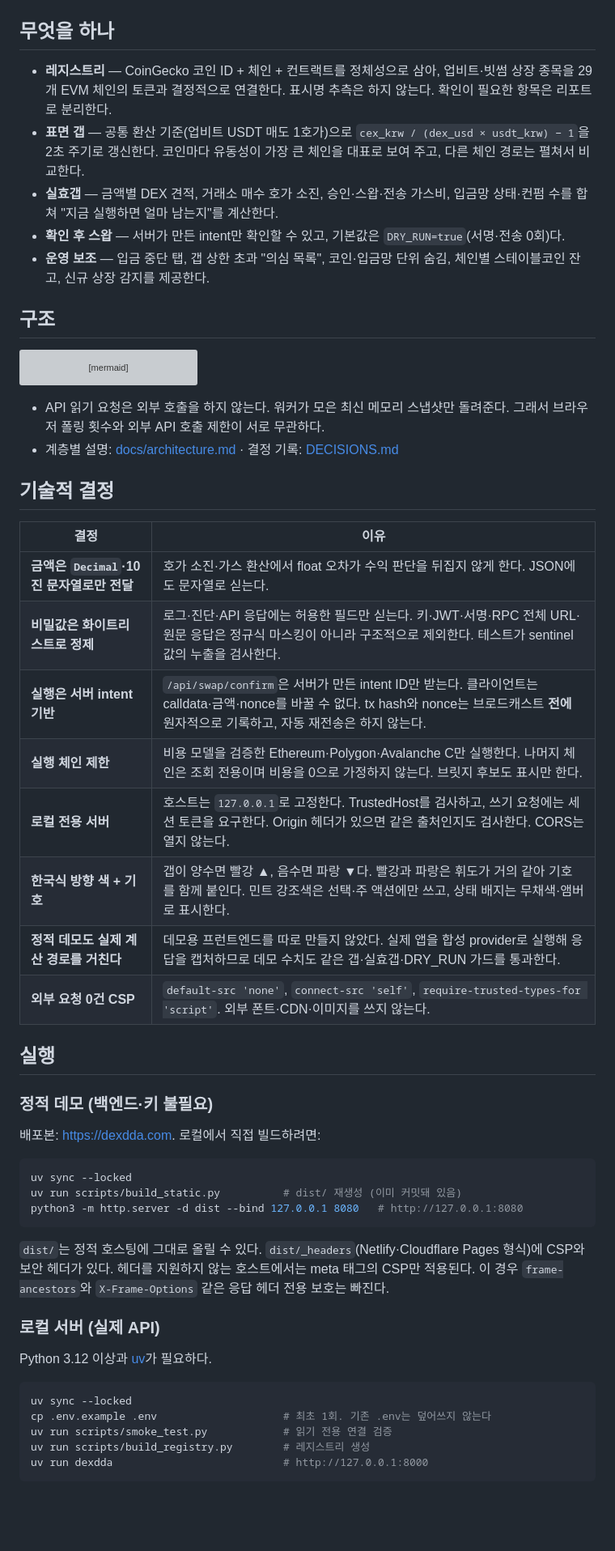
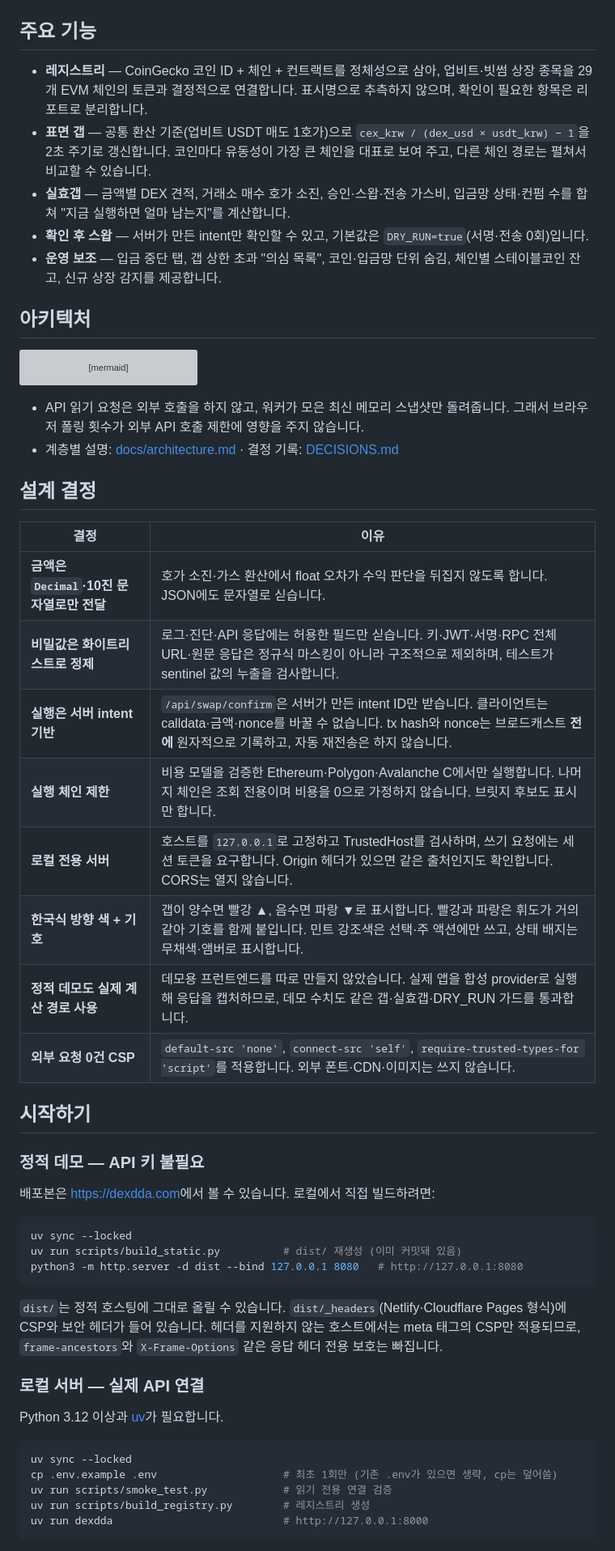
Before and after one commit to znan2/dexdda, a Markdown page: README.md, the part around one of its changes. Shown at 81% size. GitHub-like rendering; blank space fills up the shorter version; grey boxes are pictures that could not be loaded.

Commit message:
docs: README 문장 다듬기
Co-Authored-By: Claude Opus 5.5 <noreply@anthropic.com>

````diff
--- a/README.md
+++ b/README.md
@@ -12,15 +12,15 @@
 |---|---|---|---|
 | ![개요](docs/screenshots/overview-desktop.png) | ![상세 견적](docs/screenshots/detail-desktop.png) | ![DRY_RUN 확인](docs/screenshots/dry-run-confirm-desktop.png) | ![모바일](docs/screenshots/overview-mobile.png) |
 
-## 무엇을 하나
+## 주요 기능
 
-- **레지스트리** — CoinGecko 코인 ID + 체인 + 컨트랙트를 정체성으로 삼아, 업비트·빗썸 상장 종목을 29개 EVM 체인의 토큰과 결정적으로 연결한다. 표시명 추측은 하지 않는다. 확인이 필요한 항목은 리포트로 분리한다.
-- **표면 갭** — 공통 환산 기준(업비트 USDT 매도 1호가)으로 `cex_krw / (dex_usd × usdt_krw) − 1`을 2초 주기로 갱신한다. 코인마다 유동성이 가장 큰 체인을 대표로 보여 주고, 다른 체인 경로는 펼쳐서 비교한다.
-- **실효갭** — 금액별 DEX 견적, 거래소 매수 호가 소진, 승인·스왑·전송 가스비, 입금망 상태·컨펌 수를 합쳐 "지금 실행하면 얼마 남는지"를 계산한다.
-- **확인 후 스왑** — 서버가 만든 intent만 확인할 수 있고, 기본값은 `DRY_RUN=true`(서명·전송 0회)다.
-- **운영 보조** — 입금 중단 탭, 갭 상한 초과 "의심 목록", 코인·입금망 단위 숨김, 체인별 스테이블코인 잔고, 신규 상장 감지를 제공한다.
+- **레지스트리** — CoinGecko 코인 ID + 체인 + 컨트랙트를 정체성으로 삼아, 업비트·빗썸 상장 종목을 29개 EVM 체인의 토큰과 결정적으로 연결합니다. 표시명으로 추측하지 않으며, 확인이 필요한 항목은 리포트로 분리합니다.
+- **표면 갭** — 공통 환산 기준(업비트 USDT 매도 1호가)으로 `cex_krw / (dex_usd × usdt_krw) − 1`을 2초 주기로 갱신합니다. 코인마다 유동성이 가장 큰 체인을 대표로 보여 주고, 다른 체인 경로는 펼쳐서 비교할 수 있습니다.
+- **실효갭** — 금액별 DEX 견적, 거래소 매수 호가 소진, 승인·스왑·전송 가스비, 입금망 상태·컨펌 수를 합쳐 "지금 실행하면 얼마 남는지"를 계산합니다.
+- **확인 후 스왑** — 서버가 만든 intent만 확인할 수 있고, 기본값은 `DRY_RUN=true`(서명·전송 0회)입니다.
+- **운영 보조** — 입금 중단 탭, 갭 상한 초과 "의심 목록", 코인·입금망 단위 숨김, 체인별 스테이블코인 잔고, 신규 상장 감지를 제공합니다.
 
-## 구조
+## 아키텍처
 
 ```mermaid
 flowchart LR
@@ -52,27 +52,27 @@ flowchart LR
   SRV -. "빌드 시 합성 provider로 캡처" .-> DEMO
 ```
 
-- API 읽기 요청은 외부 호출을 하지 않는다. 워커가 모은 최신 메모리 스냅샷만 돌려준다. 그래서 브라우저 폴링 횟수와 외부 API 호출 제한이 서로 무관하다.
+- API 읽기 요청은 외부 호출을 하지 않고, 워커가 모은 최신 메모리 스냅샷만 돌려줍니다. 그래서 브라우저 폴링 횟수가 외부 API 호출 제한에 영향을 주지 않습니다.
 - 계층별 설명: [docs/architecture.md](docs/architecture.md) · 결정 기록: [DECISIONS.md](DECISIONS.md)
 
-## 기술적 결정
+## 설계 결정
 
 | 결정 | 이유 |
 |---|---|
-| **금액은 `Decimal`·10진 문자열로만 전달** | 호가 소진·가스 환산에서 float 오차가 수익 판단을 뒤집지 않게 한다. JSON에도 문자열로 싣는다. |
-| **비밀값은 화이트리스트로 정제** | 로그·진단·API 응답에는 허용한 필드만 싣는다. 키·JWT·서명·RPC 전체 URL·원문 응답은 정규식 마스킹이 아니라 구조적으로 제외한다. 테스트가 sentinel 값의 누출을 검사한다. |
-| **실행은 서버 intent 기반** | `/api/swap/confirm`은 서버가 만든 intent ID만 받는다. 클라이언트는 calldata·금액·nonce를 바꿀 수 없다. tx hash와 nonce는 브로드캐스트 **전에** 원자적으로 기록하고, 자동 재전송은 하지 않는다. |
-| **실행 체인 제한** | 비용 모델을 검증한 Ethereum·Polygon·Avalanche C만 실행한다. 나머지 체인은 조회 전용이며 비용을 0으로 가정하지 않는다. 브릿지 후보도 표시만 한다. |
-| **로컬 전용 서버** | 호스트는 `127.0.0.1`로 고정한다. TrustedHost를 검사하고, 쓰기 요청에는 세션 토큰을 요구한다. Origin 헤더가 있으면 같은 출처인지도 검사한다. CORS는 열지 않는다. |
-| **한국식 방향 색 + 기호** | 갭이 양수면 빨강 ▲, 음수면 파랑 ▼다. 빨강과 파랑은 휘도가 거의 같아 기호를 함께 붙인다. 민트 강조색은 선택·주 액션에만 쓰고, 상태 배지는 무채색·앰버로 표시한다. |
-| **정적 데모도 실제 계산 경로를 거친다** | 데모용 프런트엔드를 따로 만들지 않았다. 실제 앱을 합성 provider로 실행해 응답을 캡처하므로 데모 수치도 같은 갭·실효갭·DRY_RUN 가드를 통과한다. |
-| **외부 요청 0건 CSP** | `default-src 'none'`, `connect-src 'self'`, `require-trusted-types-for 'script'`. 외부 폰트·CDN·이미지를 쓰지 않는다. |
+| **금액은 `Decimal`·10진 문자열로만 전달** | 호가 소진·가스 환산에서 float 오차가 수익 판단을 뒤집지 않도록 합니다. JSON에도 문자열로 싣습니다. |
+| **비밀값은 화이트리스트로 정제** | 로그·진단·API 응답에는 허용한 필드만 싣습니다. 키·JWT·서명·RPC 전체 URL·원문 응답은 정규식 마스킹이 아니라 구조적으로 제외하며, 테스트가 sentinel 값의 누출을 검사합니다. |
+| **실행은 서버 intent 기반** | `/api/swap/confirm`은 서버가 만든 intent ID만 받습니다. 클라이언트는 calldata·금액·nonce를 바꿀 수 없습니다. tx hash와 nonce는 브로드캐스트 **전에** 원자적으로 기록하고, 자동 재전송은 하지 않습니다. |
+| **실행 체인 제한** | 비용 모델을 검증한 Ethereum·Polygon·Avalanche C에서만 실행합니다. 나머지 체인은 조회 전용이며 비용을 0으로 가정하지 않습니다. 브릿지 후보도 표시만 합니다. |
+| **로컬 전용 서버** | 호스트를 `127.0.0.1`로 고정하고 TrustedHost를 검사하며, 쓰기 요청에는 세션 토큰을 요구합니다. Origin 헤더가 있으면 같은 출처인지도 확인합니다. CORS는 열지 않습니다. |
+| **한국식 방향 색 + 기호** | 갭이 양수면 빨강 ▲, 음수면 파랑 ▼로 표시합니다. 빨강과 파랑은 휘도가 거의 같아 기호를 함께 붙입니다. 민트 강조색은 선택·주 액션에만 쓰고, 상태 배지는 무채색·앰버로 표시합니다. |
+| **정적 데모도 실제 계산 경로 사용** | 데모용 프런트엔드를 따로 만들지 않았습니다. 실제 앱을 합성 provider로 실행해 응답을 캡처하므로, 데모 수치도 같은 갭·실효갭·DRY_RUN 가드를 통과합니다. |
+| **외부 요청 0건 CSP** | `default-src 'none'`, `connect-src 'self'`, `require-trusted-types-for 'script'`를 적용합니다. 외부 폰트·CDN·이미지는 쓰지 않습니다. |
 
-## 실행
+## 시작하기
 
-### 정적 데모 (백엔드·키 불필요)
+### 정적 데모 — API 키 불필요
 
-배포본: [https://dexdda.com](https://dexdda.com). 로컬에서 직접 빌드하려면:
+배포본은 [https://dexdda.com](https://dexdda.com)에서 볼 수 있습니다. 로컬에서 직접 빌드하려면:
 
 ```sh
 uv sync --locked
@@ -80,15 +80,15 @@ uv run scripts/build_static.py          # dist/ 재생성 (이미 커밋돼 있
 python3 -m http.server -d dist --bind 127.0.0.1 8080   # http://127.0.0.1:8080
 ```
 
-`dist/`는 정적 호스팅에 그대로 올릴 수 있다. `dist/_headers`(Netlify·Cloudflare Pages 형식)에 CSP와 보안 헤더가 있다. 헤더를 지원하지 않는 호스트에서는 meta 태그의 CSP만 적용된다. 이 경우 `frame-ancestors`와 `X-Frame-Options` 같은 응답 헤더 전용 보호는 빠진다.
+`dist/`는 정적 호스팅에 그대로 올릴 수 있습니다. `dist/_headers`(Netlify·Cloudflare Pages 형식)에 CSP와 보안 헤더가 들어 있습니다. 헤더를 지원하지 않는 호스트에서는 meta 태그의 CSP만 적용되므로, `frame-ancestors`와 `X-Frame-Options` 같은 응답 헤더 전용 보호는 빠집니다.
 
-### 로컬 서버 (실제 API)
+### 로컬 서버 — 실제 API 연결
 
-Python 3.12 이상과 [uv](https://docs.astral.sh/uv/)가 필요하다.
+Python 3.12 이상과 [uv](https://docs.astral.sh/uv/)가 필요합니다.
 
 ```sh
 uv sync --locked
-cp .env.example .env                    # 최초 1회. 기존 .env는 덮어쓰지 않는다
+cp .env.example .env                    # 최초 1회만 (기존 .env가 있으면 생략, cp는 덮어씀)
 uv run scripts/smoke_test.py            # 읽기 전용 연결 검증
 uv run scripts/build_registry.py        # 레지스트리 생성
 uv run dexdda                           # http://127.0.0.1:8000
````
Also changed, not shown: other parts of README.md (+5 -5 lines).
